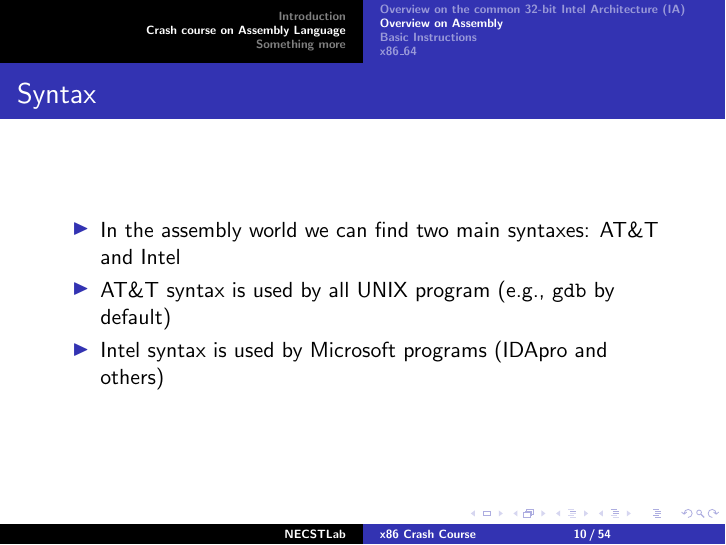
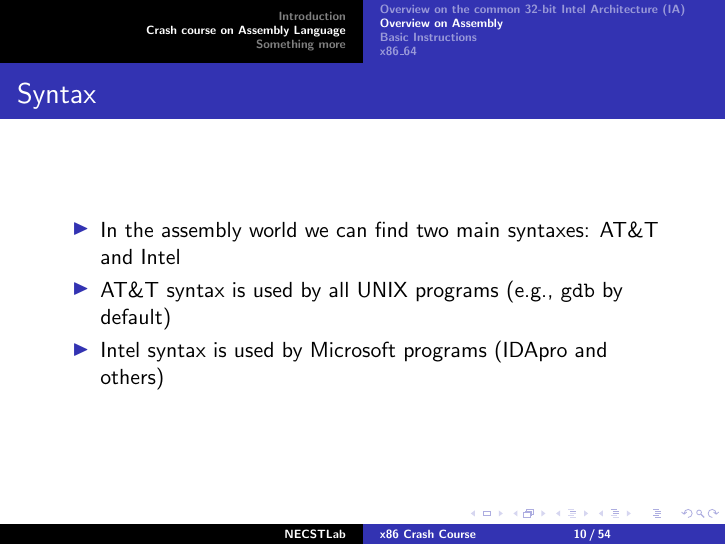
Before and after one commit to necst/x86-crash-course, LaTeX slides (x86-crash-course.tex): page 10 of 54. Compiled offline with pdfLaTeX.

Commit message:
fix typo

```diff
--- a/x86-crash-course.tex
+++ b/x86-crash-course.tex
@@ -203,7 +203,7 @@
   \frametitle{Syntax}
   \begin{itemize}
   \item{In the assembly world we can find two main syntaxes: AT\&T and Intel}
-  \item{AT\&T syntax is used by all UNIX program (e.g., \texttt{gdb} by default)}
+  \item{AT\&T syntax is used by all UNIX programs (e.g., \texttt{gdb} by default)}
   \item{Intel syntax is used by Microsoft programs (IDApro and others)}
   \end{itemize}
 \end{frame}
```
